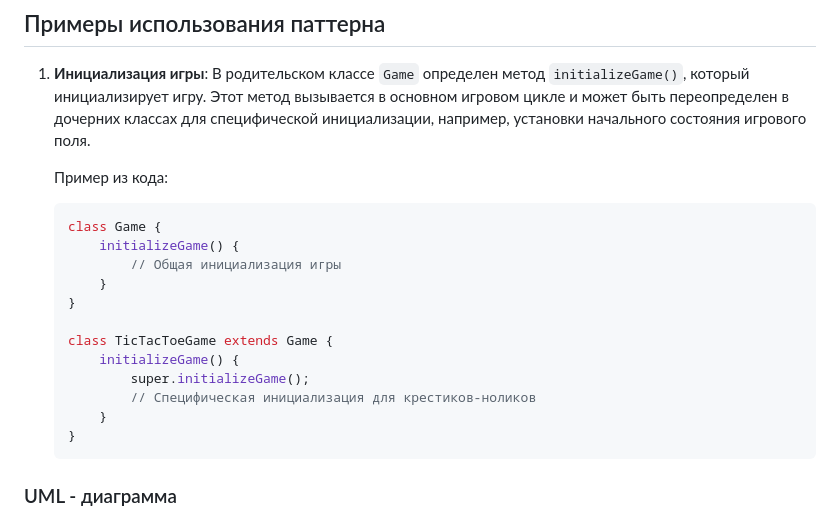
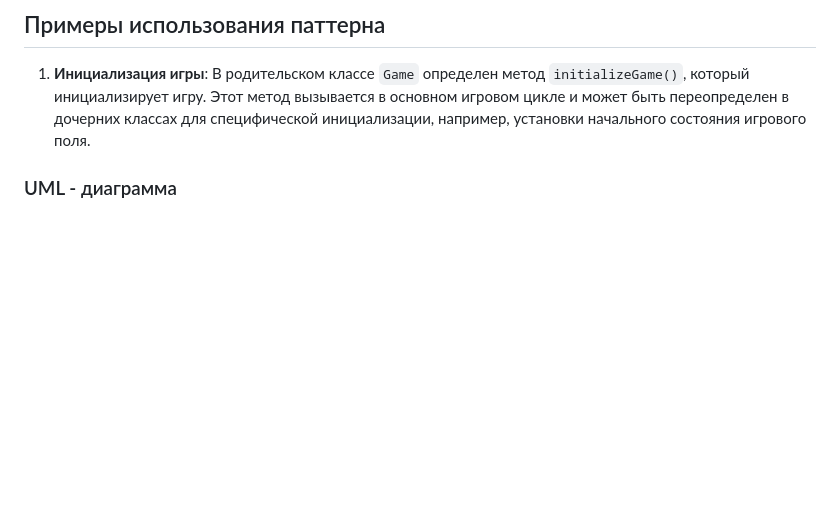
Before and after one commit to Nurdoolota/TicTakToe, a Markdown page: README.md, the part around the change. Rendered like a GitHub page; blank space fills up the shorter version.

Commit message:
это точно все №2

````diff
--- a/README.md
+++ b/README.md
@@ -17,20 +17,7 @@
 
 1. **Инициализация игры**: В родительском классе `Game` определен метод `initializeGame()`, который инициализирует игру. Этот метод вызывается в основном игровом цикле и может быть переопределен в дочерних классах для специфической инициализации, например, установки начального состояния игрового поля.
 
-   Пример из кода:
-   ```javascript
-   class Game {
-       initializeGame() {
-           // Общая инициализация игры
-       }
-   }
 
-   class TicTacToeGame extends Game {
-       initializeGame() {
-           super.initializeGame();
-           // Специфическая инициализация для крестиков-ноликов
-       }
-   }
 ### UML - диаграмма
 
 ![alt text](image.png)
````
